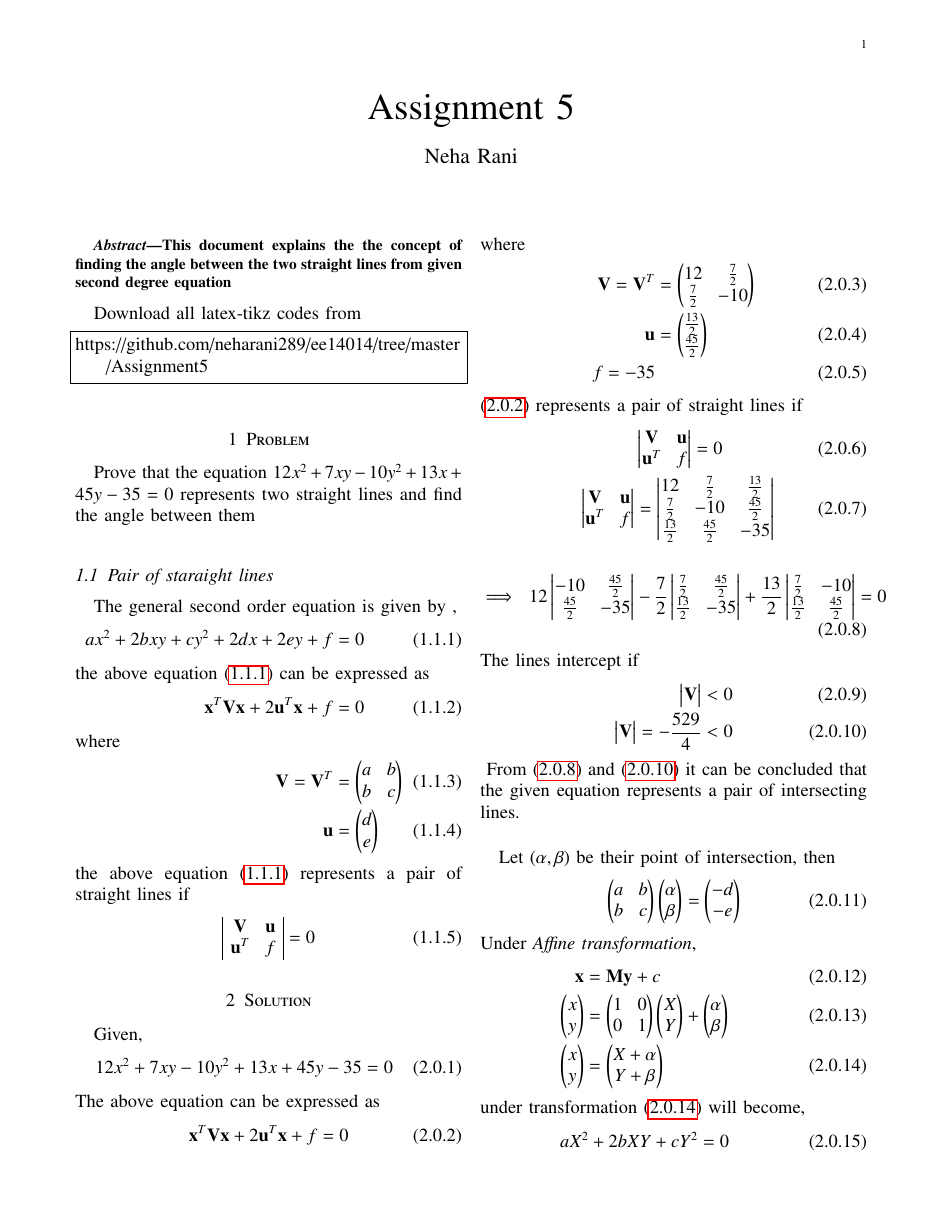
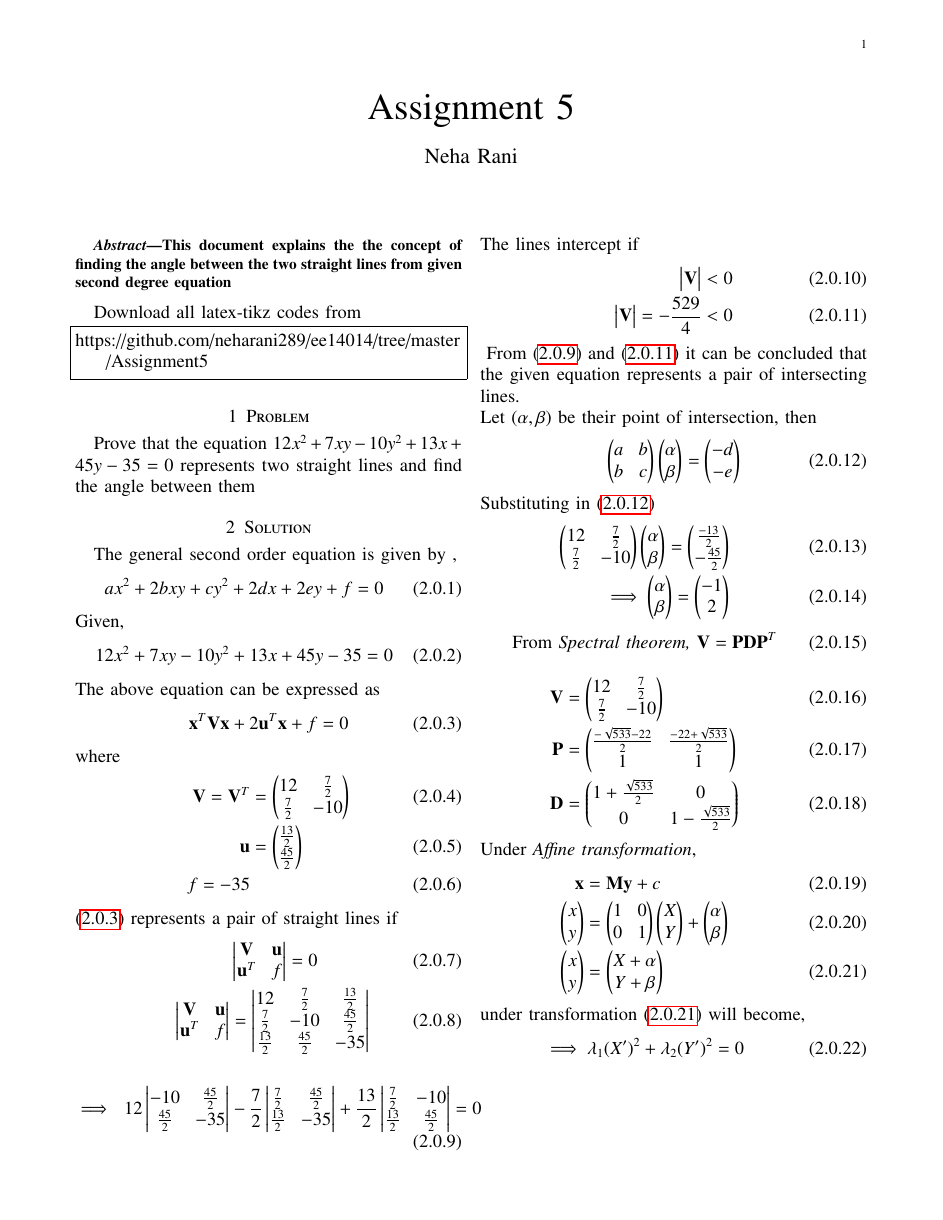
Before and after one commit to neharani289/MatrixTheory, a LaTeX problem sheet (Assignment 5/assignment5.tex): page 1 of 2. Compiled offline with pdfLaTeX.

Commit message:
Update assignment5.tex

```diff
--- a/Assignment 5/assignment5.tex
+++ b/Assignment 5/assignment5.tex
@@ -174,23 +174,11 @@ https://github.com/neharani289/ee14014/tree/master/Assignment5
 \end{lstlisting}
 \section{Problem}
 Prove that the equation $12x^2+7xy-10y^2+13x+45y-35=0$ represents two straight lines and find the angle between them
-\subsection{Pair of staraight lines}
+\section{Solution}
 The general second order equation is given by ,
 \begin{align}
-    ax^2+2bxy+cy^2+2dx+2ey+f&=0\label{eq1}
-    \intertext{the above equation \eqref{eq1} can be expressed as}
-    \vec{x}^T\vec{V}\vec{x}+2\vec{u}^T\vec{x}+f&=0\label{eq3}
-    \intertext{where}
-    \vec{V}=\vec{V}^T&=\myvec{a & b \\ b & c}\label{eq4}\\
-    \vec{u}&=\myvec{d \\ e}\label{eq5}
-    \end{align}
-the above equation \eqref{eq1} represents a pair of straight lines if
-\begin{align}
-    \begin{array}{|cc|}
-\vec{V} & \vec{u}\\\vec{u}^T & f
-\end{array}&=0\label{eq6}
+ax^2+2bxy+cy^2+2dx+2ey+f&=0\label{eq1}
 \end{align}
-\section{Solution}
 Given,
 \begin{align}
     12x^2+7xy-10y^2+13x+45y-35&=0 \label{eqgiven}
@@ -223,24 +211,8 @@ The lines intercept if
  	\mydet{\vec{V}}=-\frac{529}{4} < 0 \label{eq:solutions/eq11}
 \end{align}
 \renewcommand{\thefigure}{1}
-From (\ref{eq:solutions/eq10}) and (\ref{eq:solutions/eq11}) it can be concluded that the given equation represents a pair of intersecting lines.
-
-
-
+From (\ref{eq:solutions/eq10}) and (\ref{eq:solutions/eq11}) it can be concluded that the given equation represents a pair of intersecting lines.\\
 Let $(\alpha,\beta)$ be their point of intersection, then
 \begin{equation}\label{eq6}
 	\myvec{ a & b\\ b & c}\myvec{\alpha \\ \beta} = \myvec{-d \\ -e}
 \end{equation}
-Under \textit{Affine transformation},
-\begin{align}
-	\vec{x} &= \vec{M}\vec{y} + c\\
-	\myvec{x \\ y} &= \myvec{1 & 0 \\ 0 & 1} \myvec{X \\ Y} + \myvec{\alpha \\ \beta}\\
-	\label{eq7}\myvec{x \\ y} &= \myvec{X+\alpha \\ Y+\beta}
-\end{align}
- under transformation \eqref{eq7} will become,
-\begin{equation}\label{eq8}
-	aX^2 + 2bXY + cY^2 = 0
-\end{equation}
-\begin{equation}\label{eq9}
-	\myvec{X & Y} \myvec{a & b \\ b & c} \myvec{X \\ Y} = 0
-\end{equation}
@@ -277,6 +228,22 @@ Substituting in \eqref{eq6}
 	\label{eq18}\vec{V} &= \myvec{ 12 & \frac{7}{2}\\ \frac{7}{2} & -10}\\
 	\label{eq19}\vec{P} &= \myvec{\frac{-\sqrt{533} - 22}{2} & \frac{-22 + \sqrt{533}}{2}\\ 1 & 1}\\
 	\label{eq20}\vec{D} &= \myvec{1 + \frac{\sqrt{533}}{2} & 0\\ 0 & 1 - \frac{\sqrt{533}}{2}}
+\end{align}
+Under \textit{Affine transformation},
+\begin{align}
+	\vec{x} &= \vec{M}\vec{y} + c\\
+	\myvec{x \\ y} &= \myvec{1 & 0 \\ 0 & 1} \myvec{X \\ Y} + \myvec{\alpha \\ \beta}\\
+	\label{eq7}\myvec{x \\ y} &= \myvec{X+\alpha \\ Y+\beta}
+\end{align}
+ under transformation \eqref{eq7} will become,
+\begin{equation}\label{eq13}
+	\implies \lambda_1 (X^\prime)^2 + \lambda_2 (Y^\prime)^2 = 0
+\end{equation}
+\eqref{eq13} is called \textit{Spectral decomposition} of matrix
+\begin{align}
+	\implies X^\prime &= \pm \sqrt{-\frac{\lambda_2}{\lambda_1}}Y^\prime\\
+	u_1X + u_2Y &= \pm \sqrt{-\frac{\lambda_2}{\lambda_1}}(v_1X + v_2Y)\\
+	\label{eq14}u_1(x-\alpha) + u_2(y-\beta) &= \pm \sqrt{-\frac{\lambda_2}{\lambda_1}}(v_1(x-\alpha) + v_2(y-\beta))
 \end{align}
 Substituting \eqref{eq17}, \eqref{eq19} and \eqref{eq20} in \eqref{eq14},
 \begin{multline}\label{eq21}
```
Also changed, not shown: Assignment 5/assignment5.tex (22 more changed lines).
